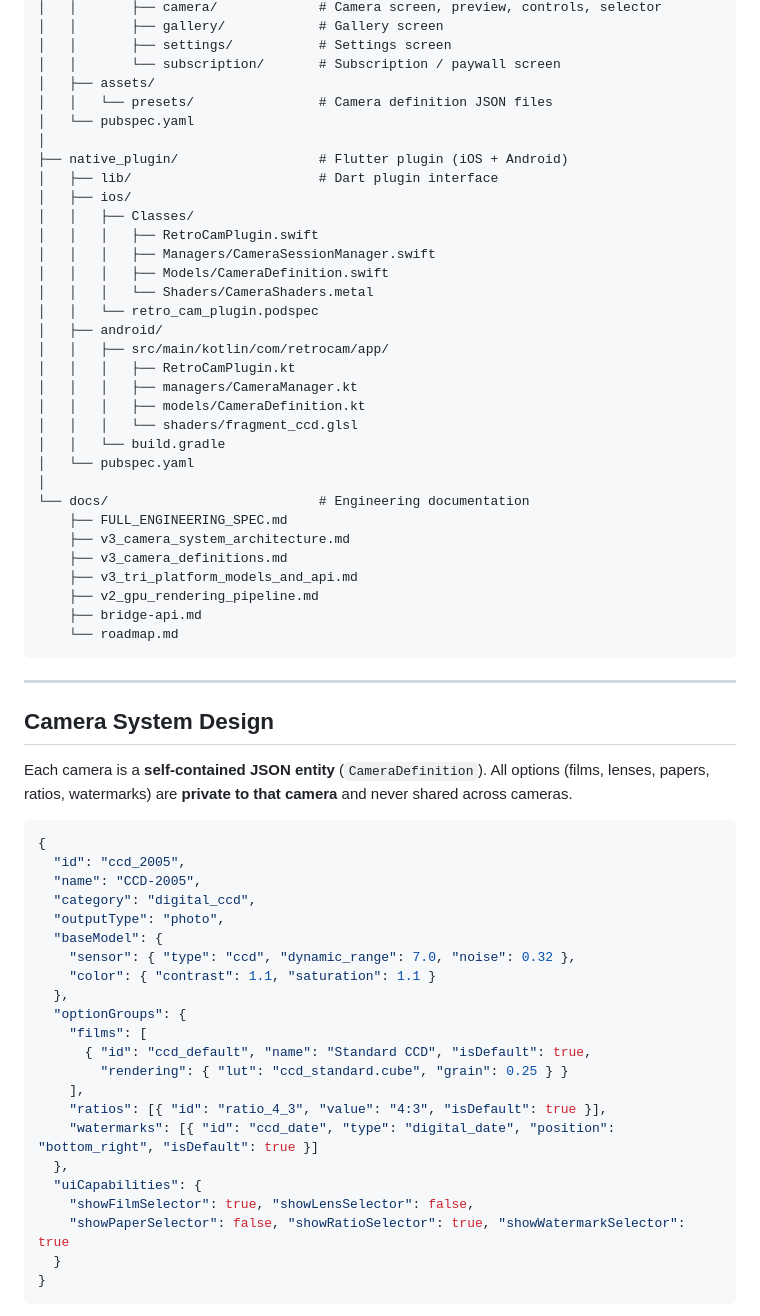
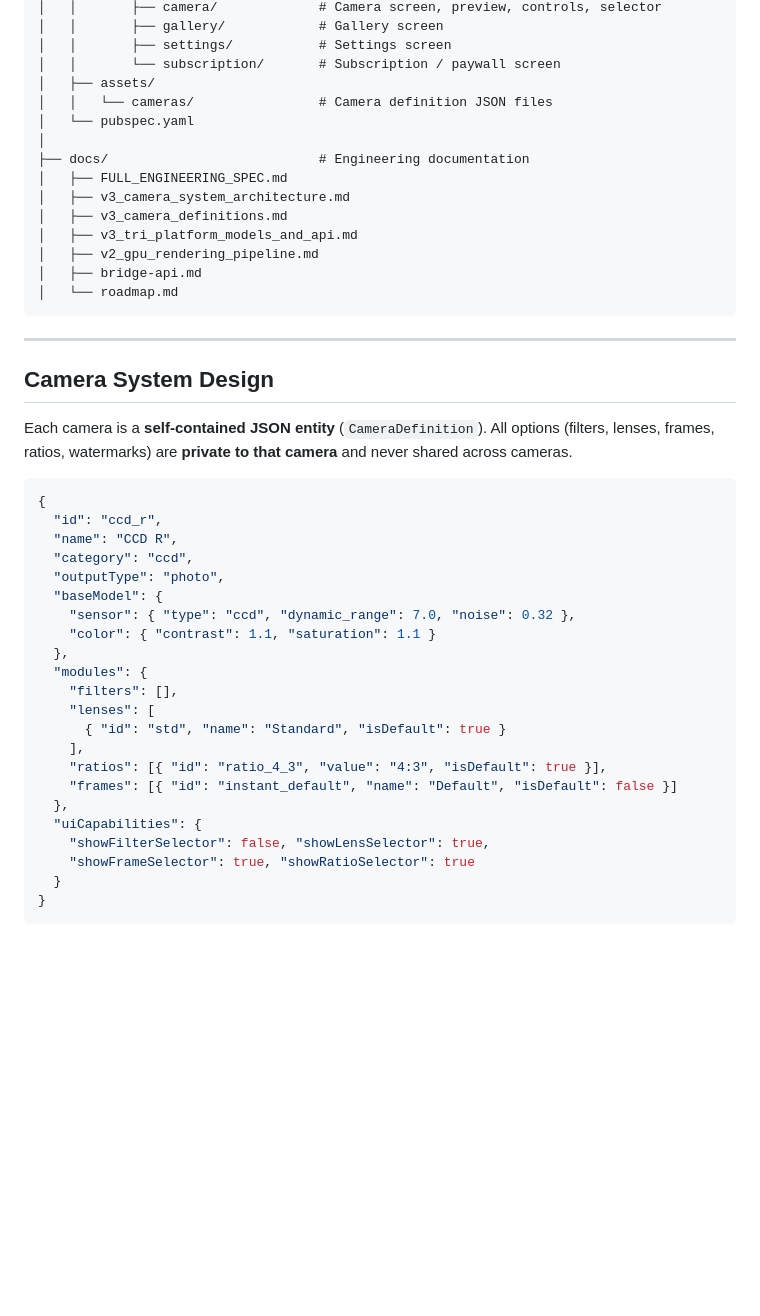
Before and after one commit to ganjmeng/dazz-retro-camera, a Markdown page: README.md, the part around one of its changes. Rendered like a GitHub page; blank space fills up the shorter version.

````diff
--- a/README.md
+++ b/README.md
@@ -47,64 +47,46 @@ dazz-retro-camera/
 │   │       ├── settings/           # Settings screen
 │   │       └── subscription/       # Subscription / paywall screen
 │   ├── assets/
-│   │   └── presets/                # Camera definition JSON files
+│   │   └── cameras/                # Camera definition JSON files
 │   └── pubspec.yaml
 │
-├── native_plugin/                  # Flutter plugin (iOS + Android)
-│   ├── lib/                        # Dart plugin interface
-│   ├── ios/
-│   │   ├── Classes/
-│   │   │   ├── RetroCamPlugin.swift
-│   │   │   ├── Managers/CameraSessionManager.swift
-│   │   │   ├── Models/CameraDefinition.swift
-│   │   │   └── Shaders/CameraShaders.metal
-│   │   └── retro_cam_plugin.podspec
-│   ├── android/
-│   │   ├── src/main/kotlin/com/retrocam/app/
-│   │   │   ├── RetroCamPlugin.kt
-│   │   │   ├── managers/CameraManager.kt
-│   │   │   ├── models/CameraDefinition.kt
-│   │   │   └── shaders/fragment_ccd.glsl
-│   │   └── build.gradle
-│   └── pubspec.yaml
-│
-└── docs/                           # Engineering documentation
-    ├── FULL_ENGINEERING_SPEC.md
-    ├── v3_camera_system_architecture.md
-    ├── v3_camera_definitions.md
-    ├── v3_tri_platform_models_and_api.md
-    ├── v2_gpu_rendering_pipeline.md
-    ├── bridge-api.md
-    └── roadmap.md
+├── docs/                           # Engineering documentation
+│   ├── FULL_ENGINEERING_SPEC.md
+│   ├── v3_camera_system_architecture.md
+│   ├── v3_camera_definitions.md
+│   ├── v3_tri_platform_models_and_api.md
+│   ├── v2_gpu_rendering_pipeline.md
+│   ├── bridge-api.md
+│   └── roadmap.md
 ```
 
 ---
 
 ## Camera System Design
 
-Each camera is a **self-contained JSON entity** (`CameraDefinition`). All options (films, lenses, papers, ratios, watermarks) are **private to that camera** and never shared across cameras.
+Each camera is a **self-contained JSON entity** (`CameraDefinition`). All options (filters, lenses, frames, ratios, watermarks) are **private to that camera** and never shared across cameras.
 
 ```json
 {
-  "id": "ccd_2005",
-  "name": "CCD-2005",
-  "category": "digital_ccd",
+  "id": "ccd_r",
+  "name": "CCD R",
+  "category": "ccd",
   "outputType": "photo",
   "baseModel": {
     "sensor": { "type": "ccd", "dynamic_range": 7.0, "noise": 0.32 },
     "color": { "contrast": 1.1, "saturation": 1.1 }
   },
-  "optionGroups": {
-    "films": [
-      { "id": "ccd_default", "name": "Standard CCD", "isDefault": true,
-        "rendering": { "lut": "ccd_standard.cube", "grain": 0.25 } }
+  "modules": {
+    "filters": [],
+    "lenses": [
+      { "id": "std", "name": "Standard", "isDefault": true }
     ],
     "ratios": [{ "id": "ratio_4_3", "value": "4:3", "isDefault": true }],
-    "watermarks": [{ "id": "ccd_date", "type": "digital_date", "position": "bottom_right", "isDefault": true }]
+    "frames": [{ "id": "instant_default", "name": "Default", "isDefault": false }]
   },
   "uiCapabilities": {
-    "showFilmSelector": true, "showLensSelector": false,
-    "showPaperSelector": false, "showRatioSelector": true, "showWatermarkSelector": true
+    "showFilterSelector": false, "showLensSelector": true,
+    "showFrameSelector": true, "showRatioSelector": true
   }
 }
 ```
````
Also changed, not shown: other parts of README.md (+46 -41 lines).
